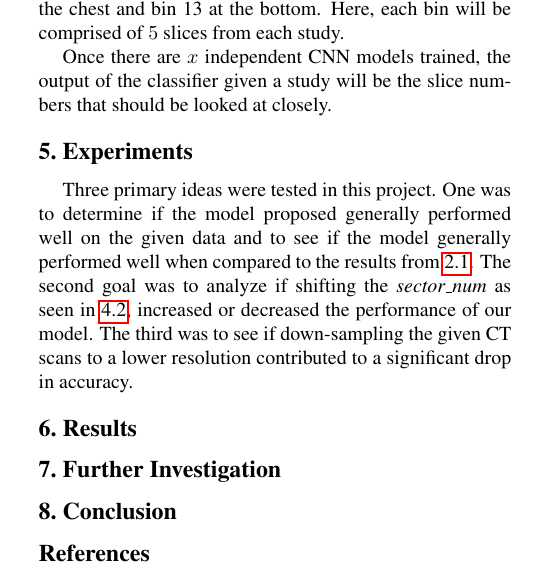
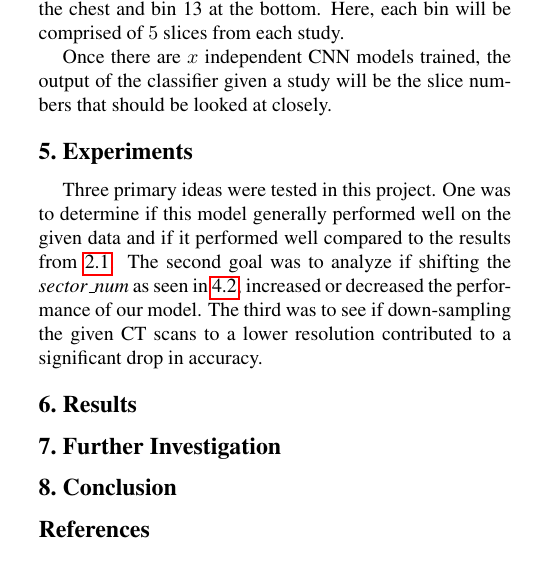
Before and after one commit to kclejeune/lung-tumor-classification, a LaTeX paper (writeup/writeup.tex): part of one column of page 3 of 4, cut so that both start at the same text. Compiled offline with pdfLaTeX.

Commit message:
Format and wording

```diff
--- a/writeup/writeup.tex
+++ b/writeup/writeup.tex
@@ -215,8 +215,8 @@
         be the slice numbers that should be looked at closely.
 
 \section{Experiments} \label{sec:experiments}
-   Three primary ideas were tested in this project. One was to determine if the model proposed generally performed well on the given data and to see
-   if the model generally performed well when compared to the results from \ref{sec:related-dl-vs-ml}. The second goal was to analyze if shifting the
+   Three primary ideas were tested in this project. One was to determine if this model generally performed well on the given data and if it performed well
+    compared to the results from \ref{sec:related-dl-vs-ml}. The second goal was to analyze if shifting the
    {\it sector\_num} as seen in \ref{sec:struct-sector}, increased or decreased the performance of our model. The third was to see if down-sampling the
    given CT scans to a lower resolution contributed to a significant drop in accuracy.
 
```
Also changed, not shown: writeup/writeup.tex (3 more changed lines).
